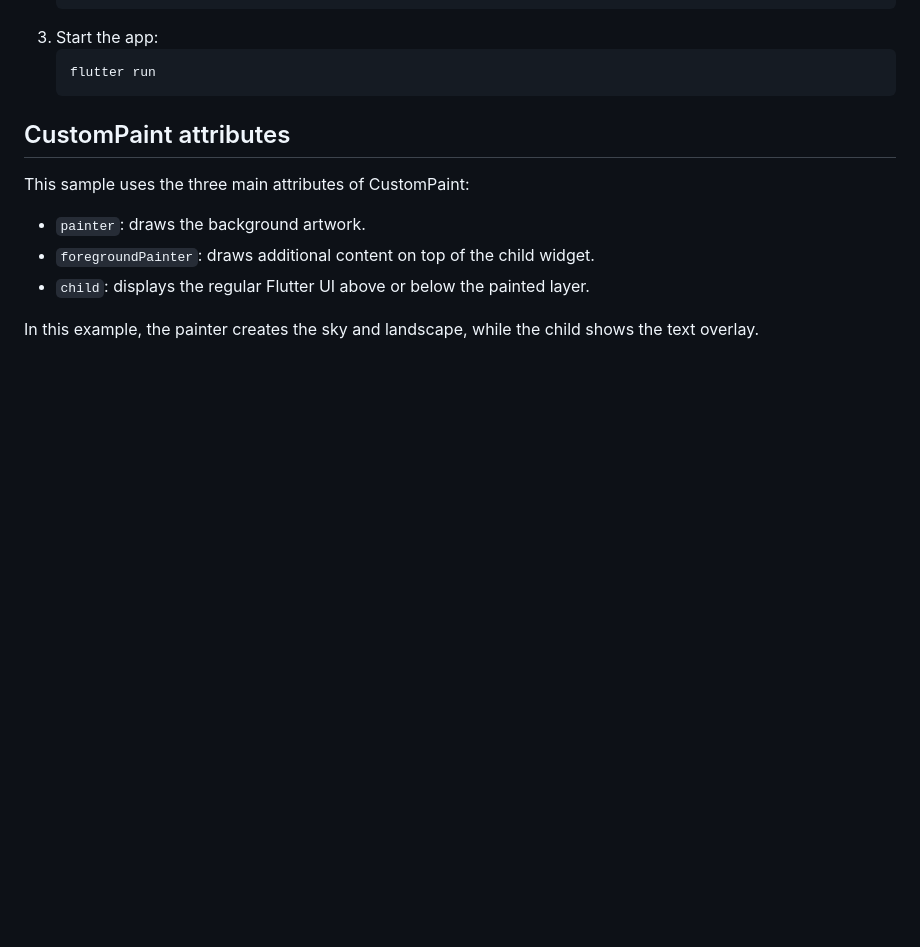
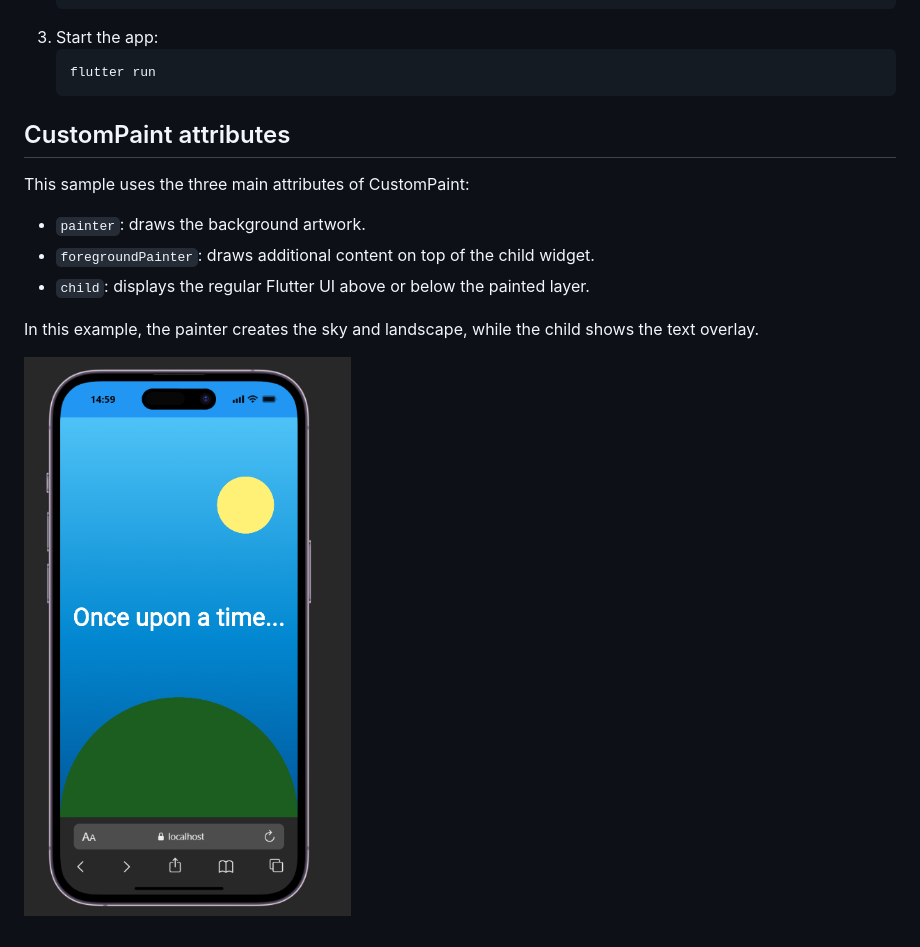
Before and after one commit to Larry-Sentore/CutomPaint-Widget, a Markdown page: README.md, the part around the change. Rendered like a GitHub page; pictures changed too: image.png (added); blank space fills up the shorter version.

Commit message:
added an image to the readme

```diff
--- a/README.md
+++ b/README.md
@@ -26,3 +26,5 @@ This sample uses the three main attributes of CustomPaint:
 - `child`: displays the regular Flutter UI above or below the painted layer.
 
 In this example, the painter creates the sky and landscape, while the child shows the text overlay.
+
+![alt text](image.png)
```
